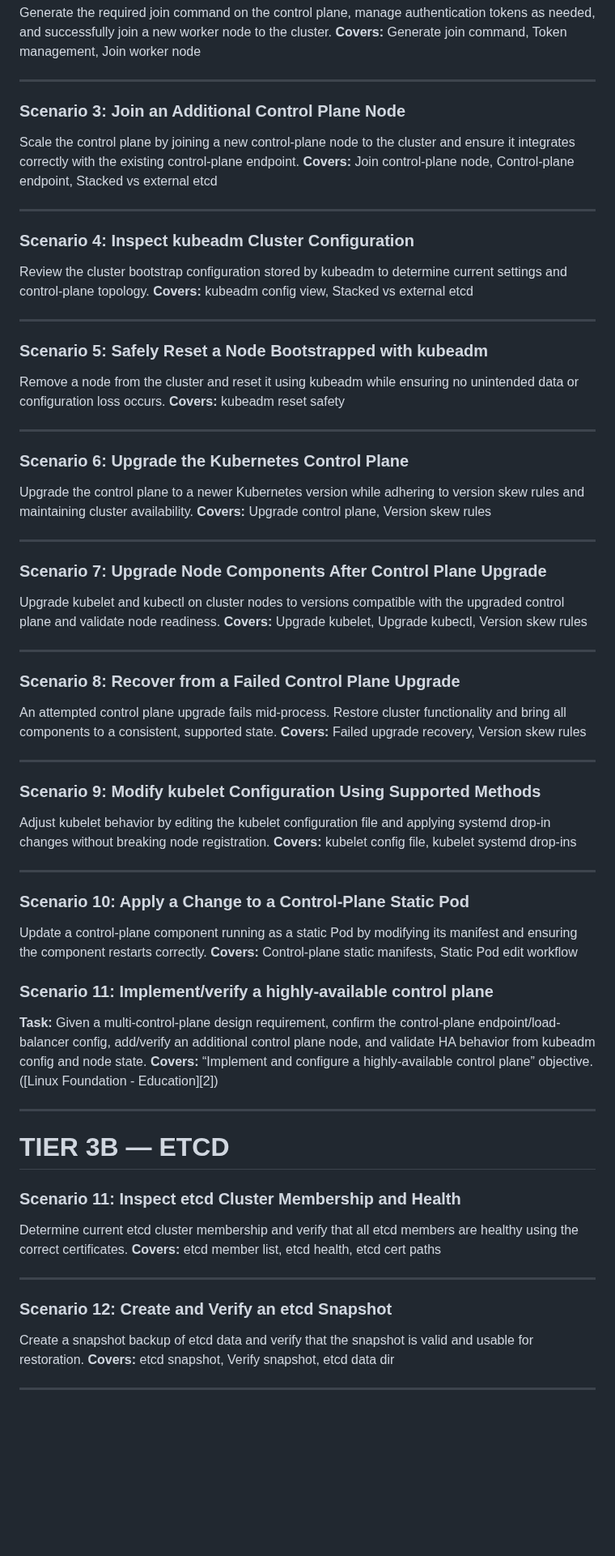
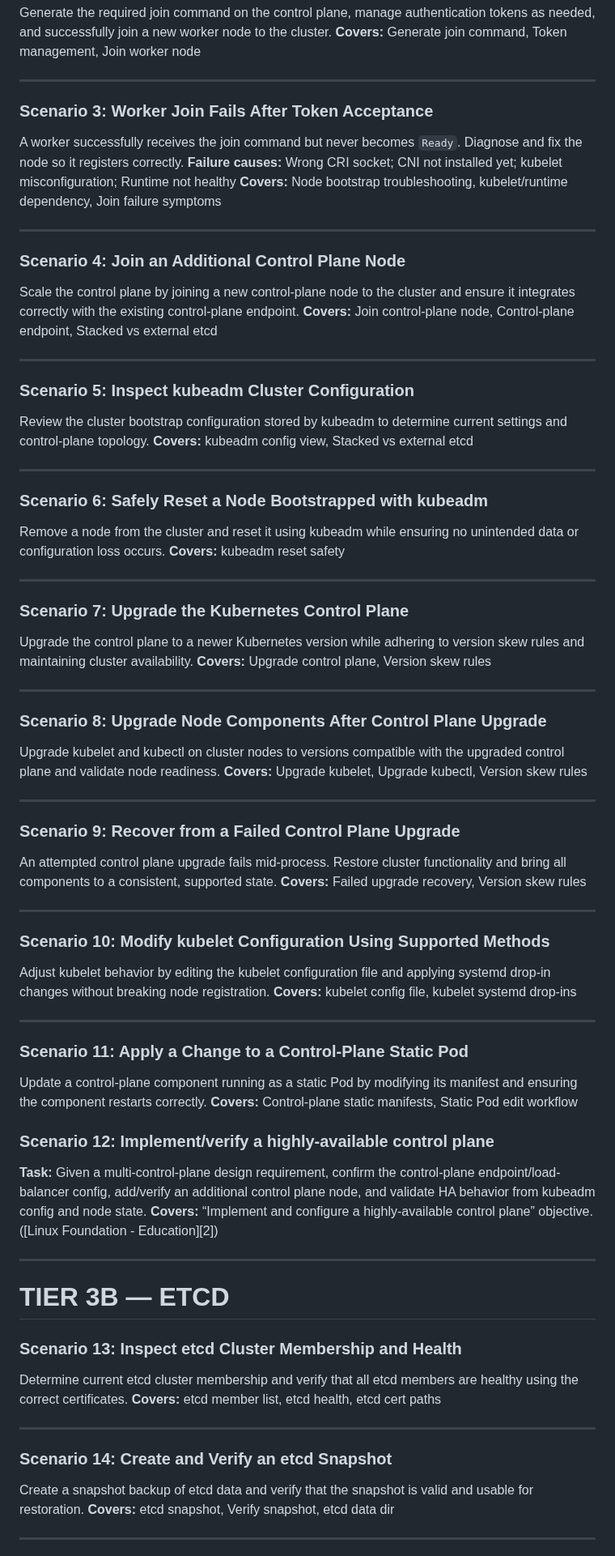
Before and after one commit to AhmedElagami/MindMaps, a Markdown page: cka/cards.md, the part around one of its changes. Shown at 81% size. Drawn GitHub-style; blank space fills up the shorter version.

```diff
--- a/cka/cards.md
+++ b/cka/cards.md
@@ -785,7 +814,15 @@ Generate the required join command on the control plane, manage authentication t
 
 ---
 
-### **Scenario 3: Join an Additional Control Plane Node**
+### **Scenario 3: Worker Join Fails After Token Acceptance**
+
+A worker successfully receives the join command but never becomes `Ready`. Diagnose and fix the node so it registers correctly.
+**Failure causes:** Wrong CRI socket; CNI not installed yet; kubelet misconfiguration; Runtime not healthy
+**Covers:** Node bootstrap troubleshooting, kubelet/runtime dependency, Join failure symptoms
+
+---
+
+### **Scenario 4: Join an Additional Control Plane Node**
 
 Scale the control plane by joining a new control-plane node to the cluster and ensure it integrates correctly with the existing control-plane endpoint.
 **Covers:** Join control-plane node, Control-plane endpoint, Stacked vs external etcd
@@ -793,54 +830,54 @@ Scale the control plane by joining a new control-plane node to the cluster and e
 
 ---
 
-### **Scenario 4: Inspect kubeadm Cluster Configuration**
+### **Scenario 5: Inspect kubeadm Cluster Configuration**
 
 Review the cluster bootstrap configuration stored by kubeadm to determine current settings and control-plane topology.
 **Covers:** kubeadm config view, Stacked vs external etcd
 
 ---
 
-### **Scenario 5: Safely Reset a Node Bootstrapped with kubeadm**
+### **Scenario 6: Safely Reset a Node Bootstrapped with kubeadm**
 
 Remove a node from the cluster and reset it using kubeadm while ensuring no unintended data or configuration loss occurs.
 **Covers:** kubeadm reset safety
 
 ---
 
-### **Scenario 6: Upgrade the Kubernetes Control Plane**
+### **Scenario 7: Upgrade the Kubernetes Control Plane**
 
 Upgrade the control plane to a newer Kubernetes version while adhering to version skew rules and maintaining cluster availability.
 **Covers:** Upgrade control plane, Version skew rules
 
 ---
 
-### **Scenario 7: Upgrade Node Components After Control Plane Upgrade**
+### **Scenario 8: Upgrade Node Components After Control Plane Upgrade**
 
 Upgrade kubelet and kubectl on cluster nodes to versions compatible with the upgraded control plane and validate node readiness.
 **Covers:** Upgrade kubelet, Upgrade kubectl, Version skew rules
 
 ---
 
-### **Scenario 8: Recover from a Failed Control Plane Upgrade**
+### **Scenario 9: Recover from a Failed Control Plane Upgrade**
 
 An attempted control plane upgrade fails mid-process. Restore cluster functionality and bring all components to a consistent, supported state.
 **Covers:** Failed upgrade recovery, Version skew rules
 
 ---
 
-### **Scenario 9: Modify kubelet Configuration Using Supported Methods**
+### **Scenario 10: Modify kubelet Configuration Using Supported Methods**
 
 Adjust kubelet behavior by editing the kubelet configuration file and applying systemd drop-in changes without breaking node registration.
 **Covers:** kubelet config file, kubelet systemd drop-ins
 
 ---
 
-### **Scenario 10: Apply a Change to a Control-Plane Static Pod**
+### **Scenario 11: Apply a Change to a Control-Plane Static Pod**
 
 Update a control-plane component running as a static Pod by modifying its manifest and ensuring the component restarts correctly.
 **Covers:** Control-plane static manifests, Static Pod edit workflow
 
-### Scenario 11: Implement/verify a highly-available control plane
+### Scenario 12: Implement/verify a highly-available control plane
 
 **Task:** Given a multi-control-plane design requirement, confirm the control-plane endpoint/load-balancer config, add/verify an additional control plane node, and validate HA behavior from kubeadm config and node state.
 **Covers:** “Implement and configure a highly-available control plane” objective. ([Linux Foundation - Education][2])
@@ -850,14 +887,14 @@ Update a control-plane component running as a static Pod by modifying its manife
 
 # TIER 3B — ETCD
 
-### **Scenario 11: Inspect etcd Cluster Membership and Health**
+### **Scenario 13: Inspect etcd Cluster Membership and Health**
 
 Determine current etcd cluster membership and verify that all etcd members are healthy using the correct certificates.
 **Covers:** etcd member list, etcd health, etcd cert paths
 
 ---
 
-### **Scenario 12: Create and Verify an etcd Snapshot**
+### **Scenario 14: Create and Verify an etcd Snapshot**
 
 Create a snapshot backup of etcd data and verify that the snapshot is valid and usable for restoration.
 **Covers:** etcd snapshot, Verify snapshot, etcd data dir
```
Also changed, not shown: other parts of cka/cards.md (+37 -8 lines).
